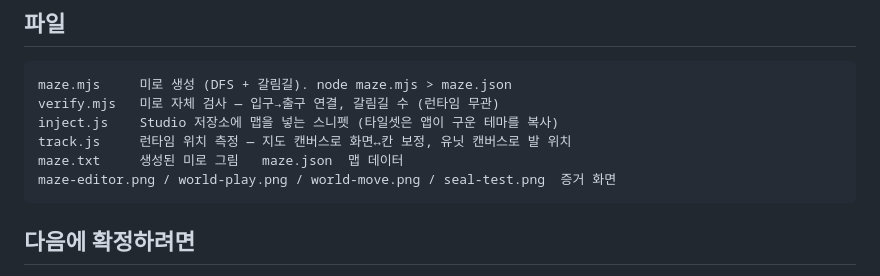
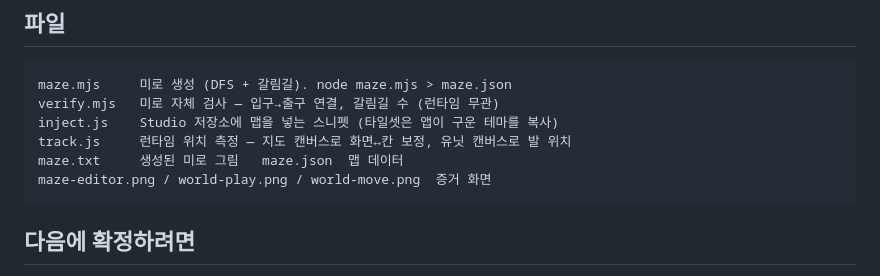
Before and after one commit to tigermorning/spum-maze-poc, a Markdown page: README.md, the part around the change. Drawn GitHub-style.

Commit message:
README: 없는 화면 파일 참조 삭제

````diff
--- a/README.md
+++ b/README.md
@@ -59,7 +59,7 @@ verify.mjs   미로 자체 검사 — 입구→출구 연결, 갈림길 수 (런
 inject.js    Studio 저장소에 맵을 넣는 스니펫 (타일셋은 앱이 구운 테마를 복사)
 track.js     런타임 위치 측정 — 지도 캔버스로 화면↔칸 보정, 유닛 캔버스로 발 위치
 maze.txt     생성된 미로 그림   maze.json  맵 데이터
-maze-editor.png / world-play.png / world-move.png / seal-test.png  증거 화면
+maze-editor.png / world-play.png / world-move.png  증거 화면
 ```
 
 ## 다음에 확정하려면
````
